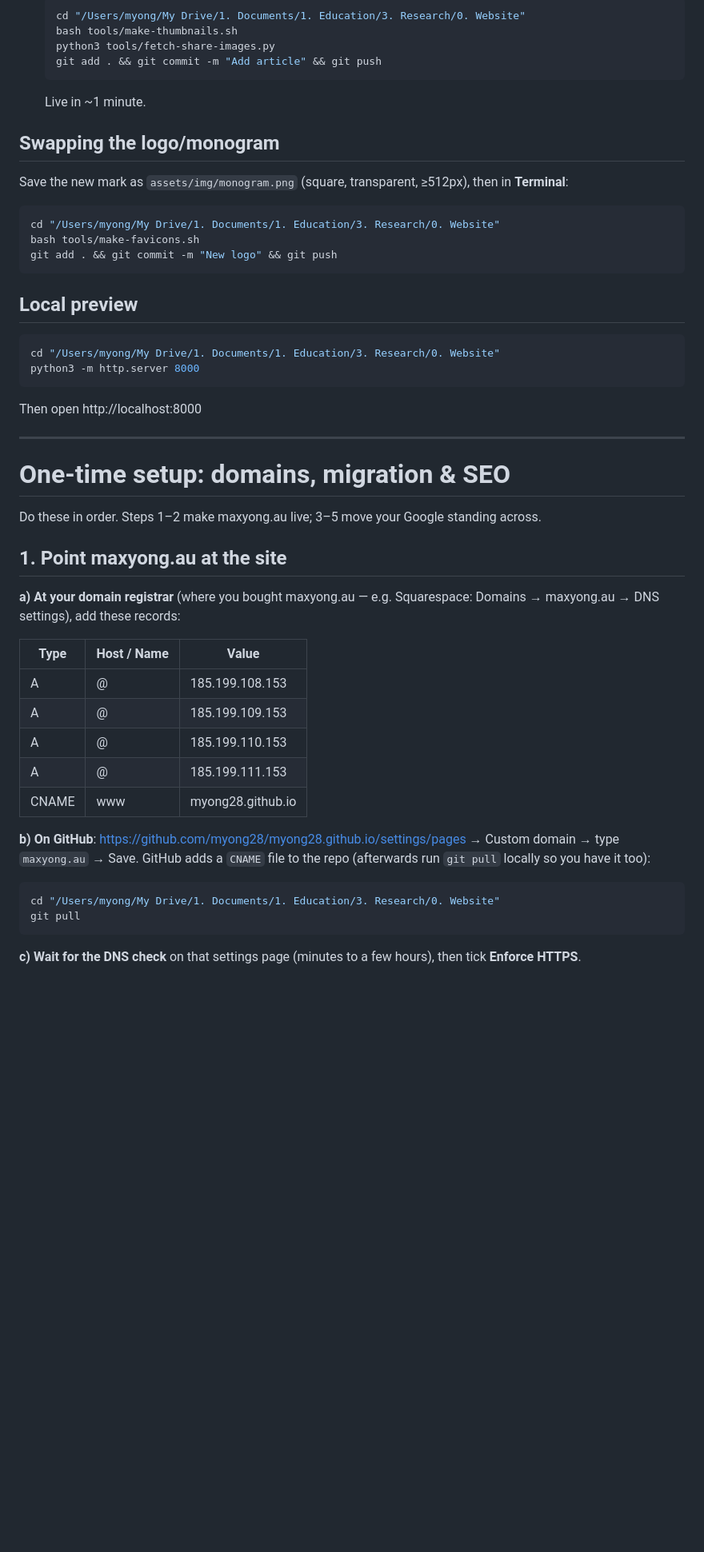
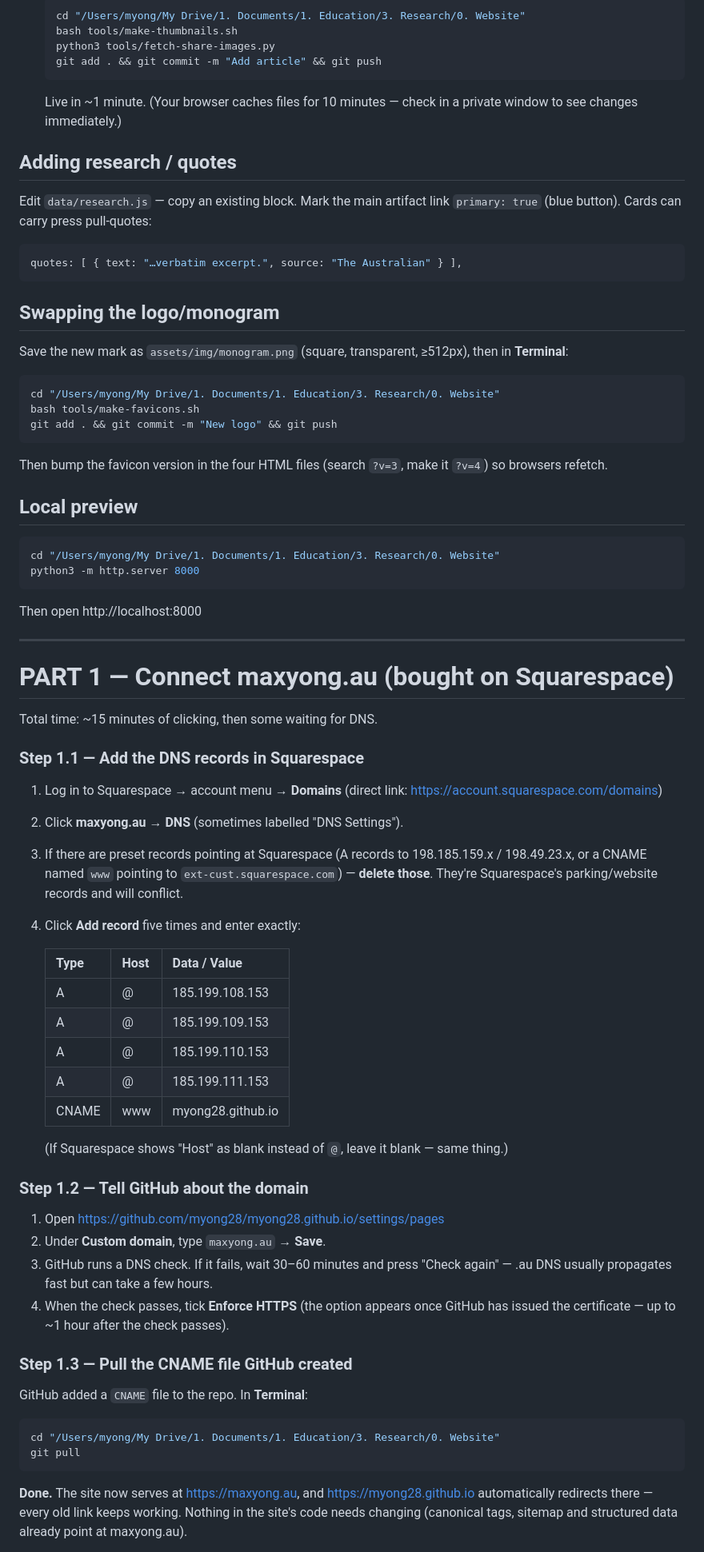
Before and after one commit to myong28/myong28.github.io, a Markdown page: README.md, the part around one of its changes. Shown at 80% size. Rendered like a GitHub page; blank space fills up the shorter version.

Commit message:
README: Squarespace-specific domain setup, sub-site guide, SEO migration steps

````diff
--- a/README.md
+++ b/README.md
@@ -29,7 +29,16 @@ top of `assets/css/style.css`.
    python3 tools/fetch-share-images.py
    git add . && git commit -m "Add article" && git push
    ```
-   Live in ~1 minute.
+   Live in ~1 minute. (Your browser caches files for 10 minutes — check in a
+   private window to see changes immediately.)
+
+## Adding research / quotes
+
+Edit `data/research.js` — copy an existing block. Mark the main artifact link
+`primary: true` (blue button). Cards can carry press pull-quotes:
+```js
+quotes: [ { text: "…verbatim excerpt.", source: "The Australian" } ],
+```
 
 ## Swapping the logo/monogram
 
@@ -40,6 +49,8 @@ cd "/Users/myong/My Drive/1. Documents/1. Education/3. Research/0. Website"
 bash tools/make-favicons.sh
 git add . && git commit -m "New logo" && git push
 ```
+Then bump the favicon version in the four HTML files (search `?v=3`, make it
+`?v=4`) so browsers refetch.
 
 ## Local preview
 
@@ -51,33 +62,51 @@ Then open http://localhost:8000
 
 ---
 
-# One-time setup: domains, migration & SEO
+# PART 1 — Connect maxyong.au (bought on Squarespace)
 
-Do these in order. Steps 1–2 make maxyong.au live; 3–5 move your Google
-standing across.
+Total time: ~15 minutes of clicking, then some waiting for DNS.
 
-## 1. Point maxyong.au at the site
+### Step 1.1 — Add the DNS records in Squarespace
 
-**a) At your domain registrar** (where you bought maxyong.au — e.g.
-Squarespace: Domains → maxyong.au → DNS settings), add these records:
+1. Log in to Squarespace → account menu → **Domains**
+   (direct link: https://account.squarespace.com/domains)
+2. Click **maxyong.au** → **DNS** (sometimes labelled "DNS Settings").
+3. If there are preset records pointing at Squarespace (A records to
+   198.185.159.x / 198.49.23.x, or a CNAME named `www` pointing to
+   `ext-cust.squarespace.com`) — **delete those**. They're Squarespace's
+   parking/website records and will conflict.
+4. Click **Add record** five times and enter exactly:
 
-| Type  | Host / Name | Value               |
-|-------|-------------|---------------------|
-| A     | @           | 185.199.108.153     |
-| A     | @           | 185.199.109.153     |
-| A     | @           | 185.199.110.153     |
-| A     | @           | 185.199.111.153     |
-| CNAME | www         | myong28.github.io   |
+   | Type  | Host  | Data / Value        |
+   |-------|-------|---------------------|
+   | A     | @     | 185.199.108.153     |
+   | A     | @     | 185.199.109.153     |
+   | A     | @     | 185.199.110.153     |
+   | A     | @     | 185.199.111.153     |
+   | CNAME | www   | myong28.github.io   |
 
-**b) On GitHub**: https://github.com/myong28/myong28.github.io/settings/pages
-→ Custom domain → type `maxyong.au` → Save. GitHub adds a `CNAME` file to the
-repo (afterwards run `git pull` locally so you have it too):
+   (If Squarespace shows "Host" as blank instead of `@`, leave it blank —
+   same thing.)
 
+### Step 1.2 — Tell GitHub about the domain
+
+1. Open https://github.com/myong28/myong28.github.io/settings/pages
+2. Under **Custom domain**, type `maxyong.au` → **Save**.
+3. GitHub runs a DNS check. If it fails, wait 30–60 minutes and press
+   "Check again" — .au DNS usually propagates fast but can take a few hours.
+4. When the check passes, tick **Enforce HTTPS** (the option appears once
+   GitHub has issued the certificate — up to ~1 hour after the check passes).
+
+### Step 1.3 — Pull the CNAME file GitHub created
+
+GitHub added a `CNAME` file to the repo. In **Terminal**:
 ```bash
 cd "/Users/myong/My Drive/1. Documents/1. Education/3. Research/0. Website"
 git pull
 ```
 
-**c) Wait for the DNS check** on that settings page (minutes to a few hours),
-then tick **Enforce HTTPS**.
+**Done.** The site now serves at https://maxyong.au, and
+https://myong28.github.io automatically redirects there — every old link
+keeps working. Nothing in the site's code needs changing (canonical tags,
+sitemap and structured data already point at maxyong.au).
 
````
Also changed, not shown: other parts of README.md (+112 -62 lines).
